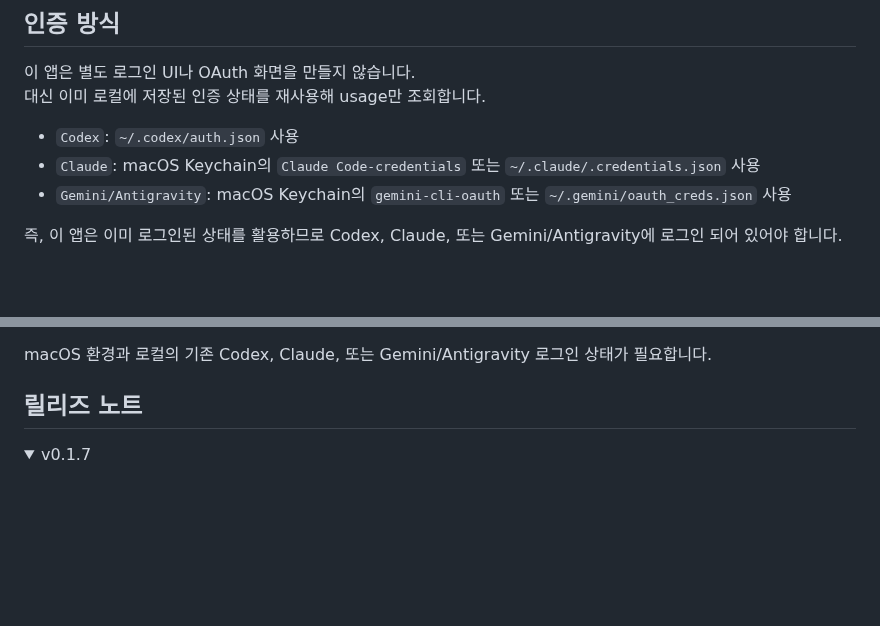
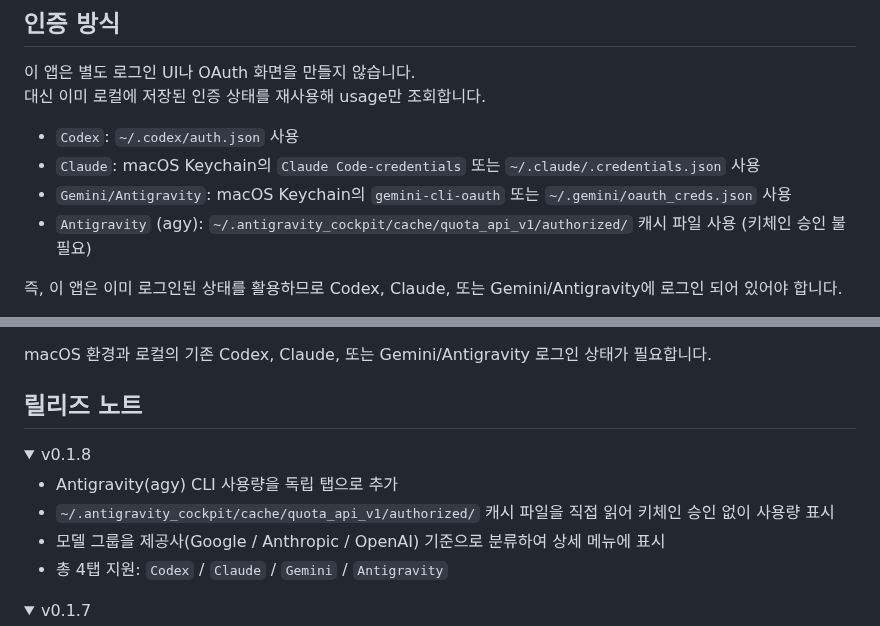
Before and after one commit to charliehotel/codex-opero, a Markdown page: README.ko.md, 2 parts joined by grey strips. GitHub-like rendering; folded sections open; blank space fills up the shorter version.

```diff
--- a/README.ko.md
+++ b/README.ko.md
@@ -38,6 +38,7 @@
 - `Codex`: `~/.codex/auth.json` 사용
 - `Claude`: macOS Keychain의 `Claude Code-credentials` 또는 `~/.claude/.credentials.json` 사용
 - `Gemini/Antigravity`: macOS Keychain의 `gemini-cli-oauth` 또는 `~/.gemini/oauth_creds.json` 사용
+- `Antigravity` (agy): `~/.antigravity_cockpit/cache/quota_api_v1/authorized/` 캐시 파일 사용 (키체인 승인 불필요)
 
 즉, 이 앱은 이미 로그인된 상태를 활용하므로 Codex, Claude, 또는 Gemini/Antigravity에 로그인 되어 있어야 합니다.
 
@@ -119,6 +120,16 @@ macOS 환경과 로컬의 기존 Codex, Claude, 또는 Gemini/Antigravity 로그
 ## 릴리즈 노트
 
 <details>
+  <summary>v0.1.8</summary>
+  <ul>
+    <li>Antigravity(agy) CLI 사용량을 독립 탭으로 추가</li>
+    <li><code>~/.antigravity_cockpit/cache/quota_api_v1/authorized/</code> 캐시 파일을 직접 읽어 키체인 승인 없이 사용량 표시</li>
+    <li>모델 그룹을 제공사(Google / Anthropic / OpenAI) 기준으로 분류하여 상세 메뉴에 표시</li>
+    <li>총 4탭 지원: <code>Codex</code> / <code>Claude</code> / <code>Gemini</code> / <code>Antigravity</code></li>
+  </ul>
+</details>
+
+<details>
   <summary>v0.1.7</summary>
   <ul>
     <li>Antigravity CLI 및 최신 Gemini CLI와의 연동 호환성 개선</li>
```
Also changed, not shown: README.md (+11 -0 lines), trayTemplate.png (added), trayTemplate@2x.png (added), 8 other files.
